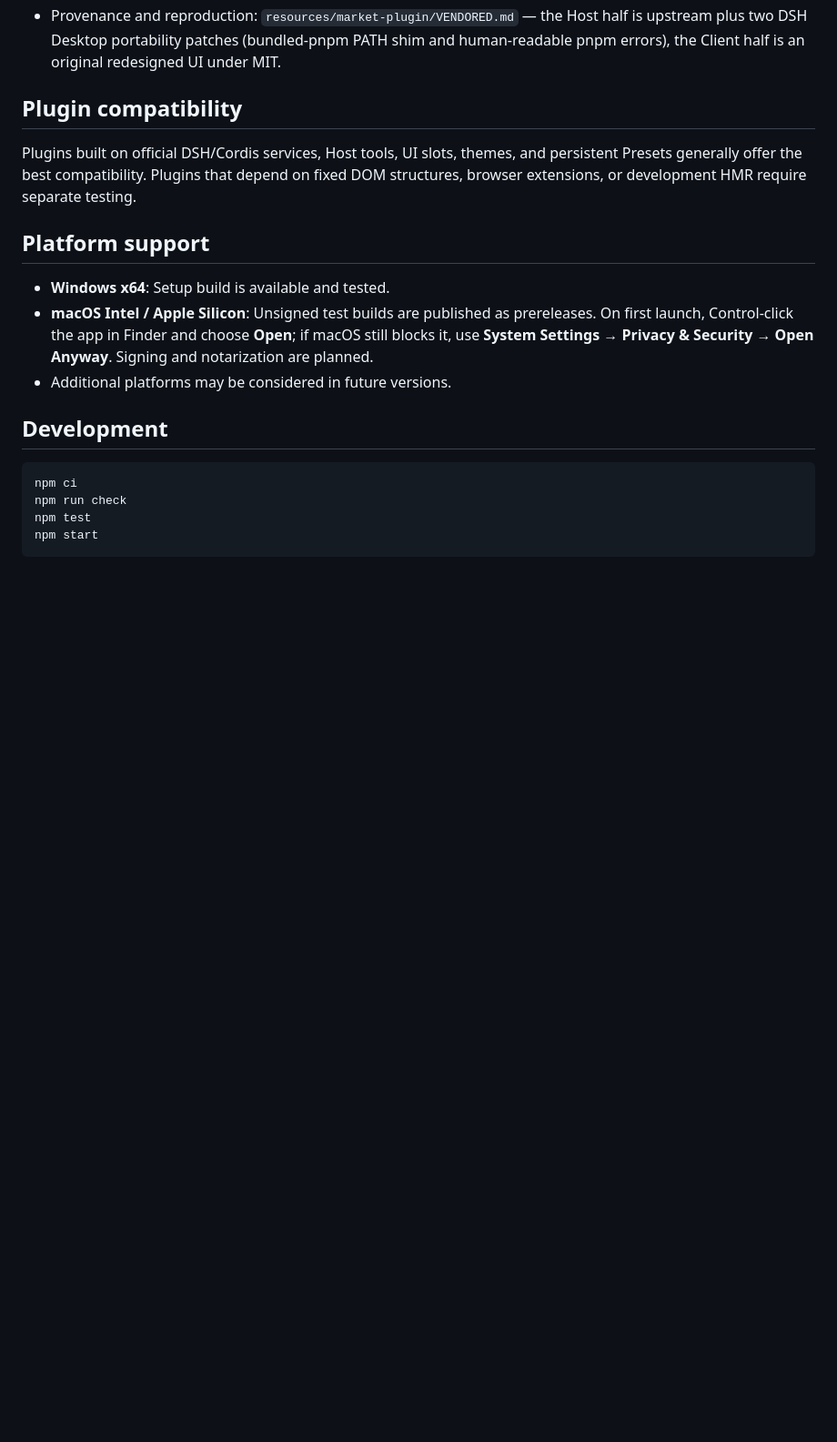
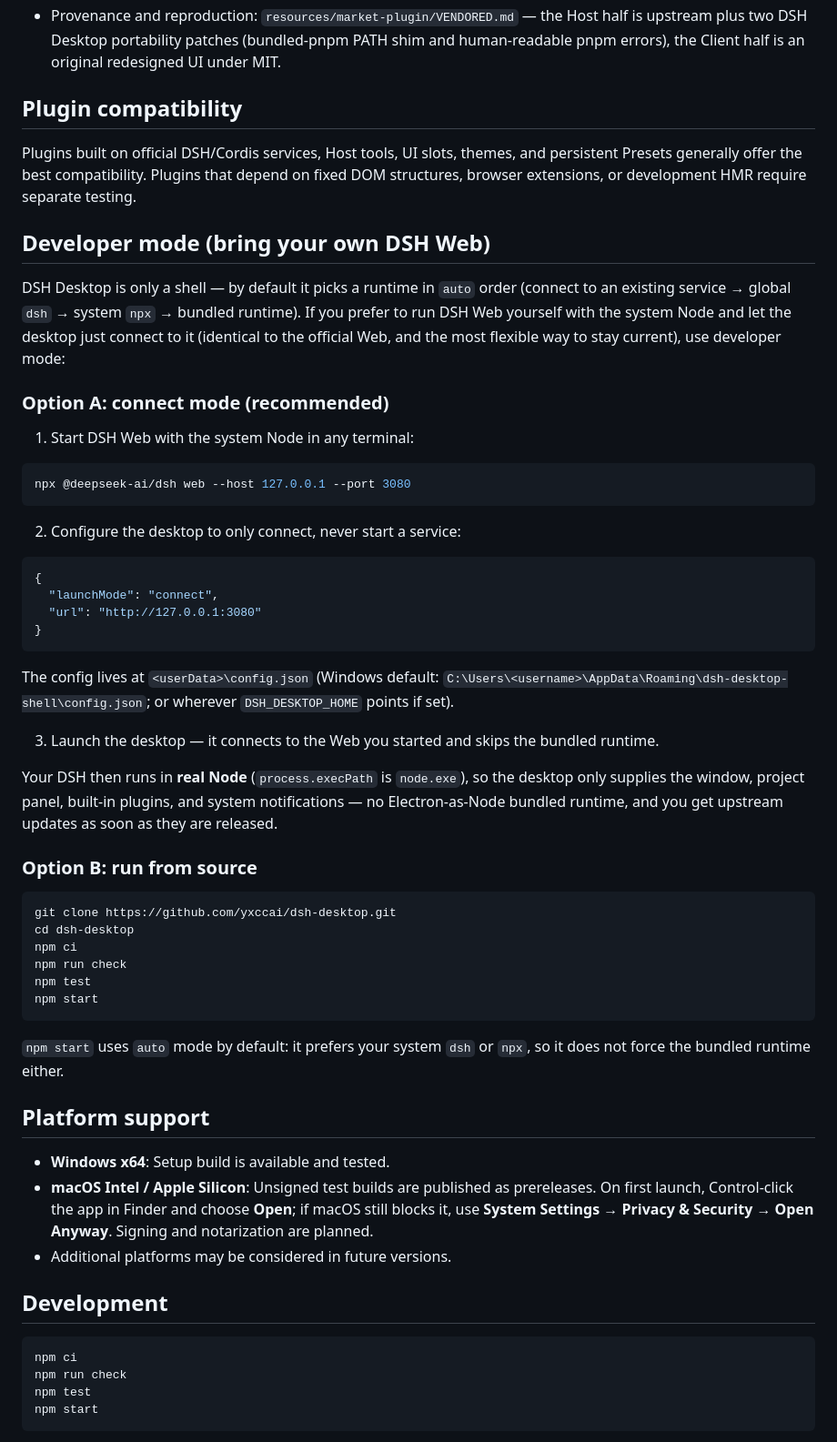
Before and after one commit to yxccai/dsh-desktop, a Markdown page: README.md, the part around the change. Shown at 91% size. Drawn GitHub-style; blank space fills up the shorter version.

Commit message:
docs: add developer mode (connect your own DSH Web)

````diff
--- a/README.md
+++ b/README.md
@@ -107,6 +107,46 @@ DSH Desktop bundles the community plugin market [`@sanqi-normal/dsh-webui-market
 
 Plugins built on official DSH/Cordis services, Host tools, UI slots, themes, and persistent Presets generally offer the best compatibility. Plugins that depend on fixed DOM structures, browser extensions, or development HMR require separate testing.
 
+## Developer mode (bring your own DSH Web)
+
+DSH Desktop is only a shell — by default it picks a runtime in `auto` order (connect to an existing service → global `dsh` → system `npx` → bundled runtime). If you prefer to run DSH Web yourself with the system Node and let the desktop just connect to it (identical to the official Web, and the most flexible way to stay current), use developer mode:
+
+### Option A: connect mode (recommended)
+
+1. Start DSH Web with the system Node in any terminal:
+
+```powershell
+npx @deepseek-ai/dsh web --host 127.0.0.1 --port 3080
+```
+
+2. Configure the desktop to only connect, never start a service:
+
+```json
+{
+  "launchMode": "connect",
+  "url": "http://127.0.0.1:3080"
+}
+```
+
+The config lives at `<userData>\config.json` (Windows default: `C:\Users\<username>\AppData\Roaming\dsh-desktop-shell\config.json`; or wherever `DSH_DESKTOP_HOME` points if set).
+
+3. Launch the desktop — it connects to the Web you started and skips the bundled runtime.
+
+Your DSH then runs in **real Node** (`process.execPath` is `node.exe`), so the desktop only supplies the window, project panel, built-in plugins, and system notifications — no Electron-as-Node bundled runtime, and you get upstream updates as soon as they are released.
+
+### Option B: run from source
+
+```powershell
+git clone https://github.com/yxccai/dsh-desktop.git
+cd dsh-desktop
+npm ci
+npm run check
+npm test
+npm start
+```
+
+`npm start` uses `auto` mode by default: it prefers your system `dsh` or `npx`, so it does not force the bundled runtime either.
+
 ## Platform support
 
 - **Windows x64**: Setup build is available and tested.
````
Also changed, not shown: README.zh-CN.md (+40 -0 lines).
